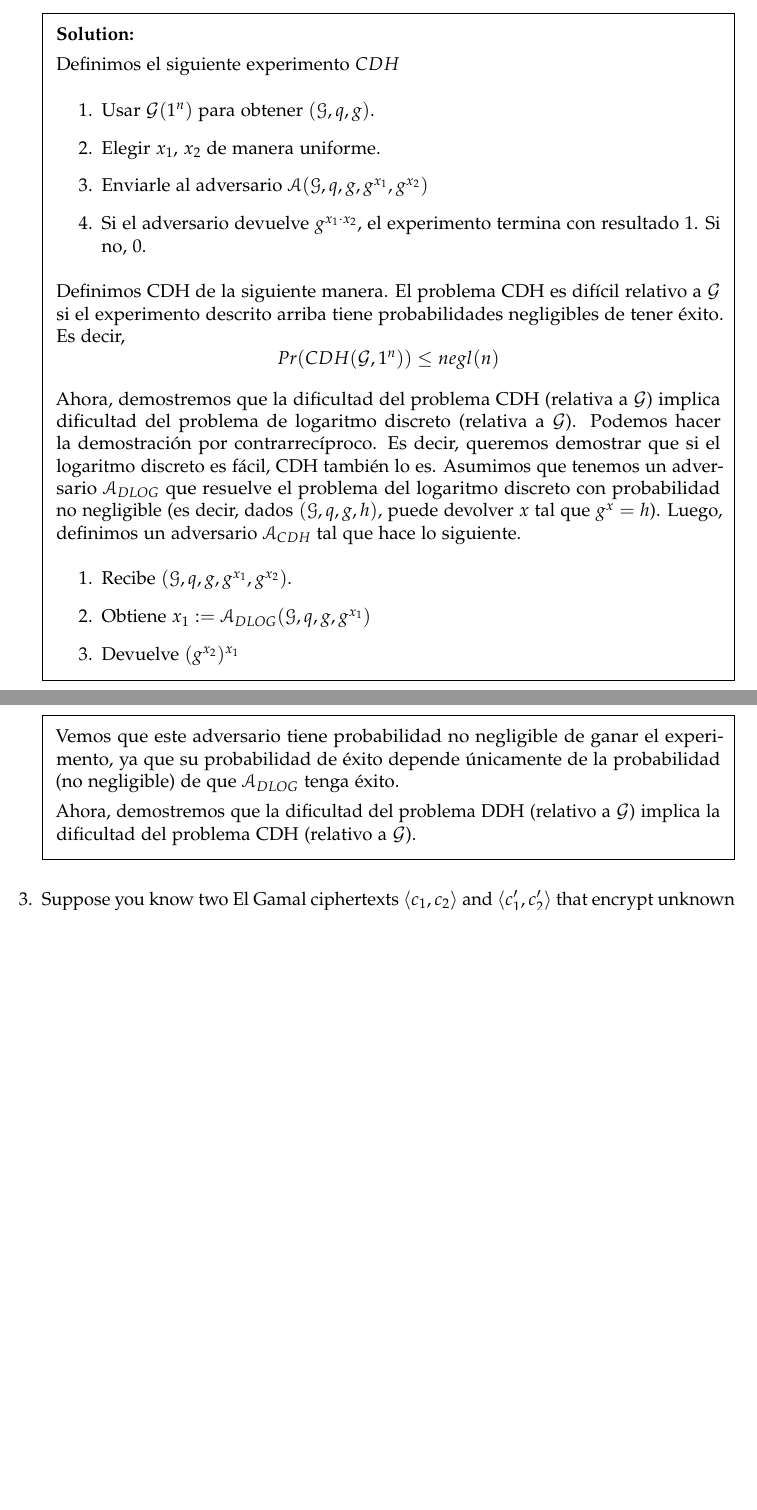
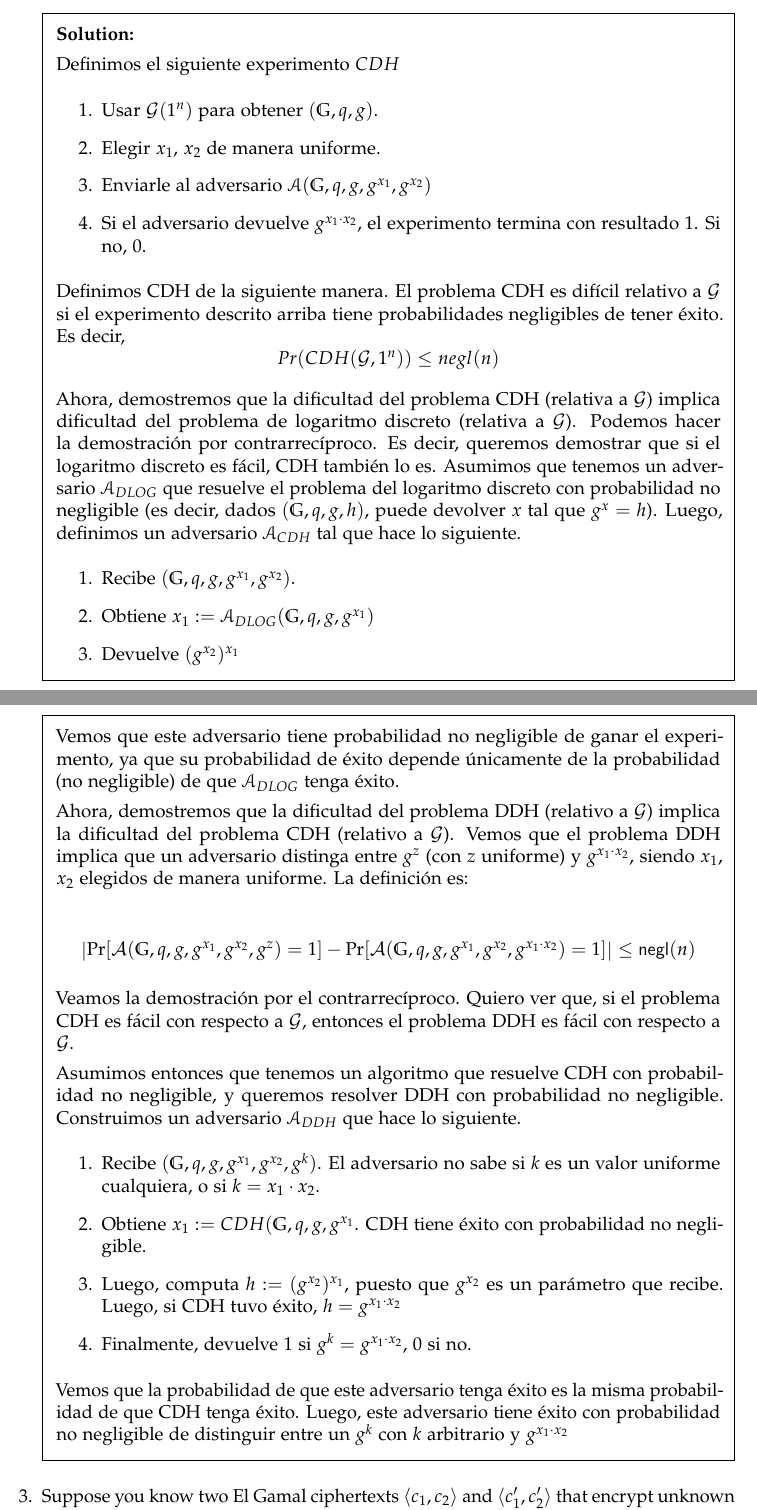
Before and after one commit to pedrofuentes79/Criptografia-Moderna, a LaTeX problem sheet (HW3/Intro_Crypto_HW3.tex): two parts of pages 2 and 3 of 3 before the commit and two parts of pages 2 and 3 of 4 after it, joined at a grey line, cut so that both start at the same text, the shorter picture padded with empty space. Compiled offline with pdfLaTeX.

Commit message:
ej2 terminado

```diff
--- a/HW3/Intro_Crypto_HW3.tex
+++ b/HW3/Intro_Crypto_HW3.tex
@@ -128,9 +128,9 @@ Show that Alice and Bob output the same key. Analyze the security of the scheme
 
   Definimos el siguiente experimento $CDH$
   \begin{enumerate}
-    \item Usar $\mathcal{G}(1^n)$ para obtener $(\mathscr{G}, q, g)$.
+    \item Usar $\mathcal{G}(1^n)$ para obtener $(\mathbb{G}, q, g)$.
     \item Elegir $x_1$, $x_2$ de manera uniforme.
-    \item Enviarle al adversario $\mathscr{A}(\mathscr{G}, q, g, g^{x_1}, g^{x_2})$
+    \item Enviarle al adversario $\mathscr{A}(\mathbb{G}, q, g, g^{x_1}, g^{x_2})$
     \item Si el adversario devuelve $g^{x_1 \cdot x_2}$, el experimento termina con resultado 1. Si no, 0.
   \end{enumerate}
 
@@ -138,18 +138,35 @@ Show that Alice and Bob output the same key. Analyze the security of the scheme
   $$Pr(CDH(\mathcal{G}, 1^n)) \leq negl(n)$$
 
   Ahora, demostremos que la dificultad del problema CDH (relativa a $\mathcal{G}$) implica dificultad del problema de logaritmo discreto (relativa a $\mathcal{G}$). Podemos hacer la demostración por contrarrecíproco. Es decir, queremos demostrar que si el logaritmo discreto es fácil, CDH también lo es.
-Asumimos que tenemos un adversario $\mathscr{A}_{DLOG}$ que resuelve el problema del logaritmo discreto con probabilidad no negligible (es decir, dados $(\mathscr{G}, q, g, h)$, puede devolver $x$ tal que $g^x = h$).
+Asumimos que tenemos un adversario $\mathscr{A}_{DLOG}$ que resuelve el problema del logaritmo discreto con probabilidad no negligible (es decir, dados $(\mathbb{G}, q, g, h)$, puede devolver $x$ tal que $g^x = h$).
   Luego, definimos un adversario $\mathscr{A}_{CDH}$ tal que hace lo siguiente.
   \begin{enumerate}
-    \item Recibe $(\mathscr{G}, q, g, g^{x_1}, g^{x_2})$.
-    \item Obtiene $x_1 := \mathscr{A}_{DLOG}(\mathscr{G}, q, g, g^{x_1})$
+    \item Recibe $(\mathbb{G}, q, g, g^{x_1}, g^{x_2})$.
+    \item Obtiene $x_1 := \mathscr{A}_{DLOG}(\mathbb{G}, q, g, g^{x_1})$
     \item Devuelve $(g^{x_2})^{x_1}$
   \end{enumerate}
 
   Vemos que este adversario tiene probabilidad no negligible de ganar el experimento, ya que su probabilidad de éxito depende únicamente de la probabilidad (no negligible) de que $\mathscr{A}_{DLOG}$ tenga éxito.
 
 
+
   Ahora, demostremos que la dificultad del problema DDH (relativo a $\mathcal{G}$) implica la dificultad del problema CDH (relativo a $\mathcal{G}$).
+  Vemos que el problema DDH implica que un adversario distinga entre $g^z$ (con $z$ uniforme) y $g^{x_1 \cdot x_2}$, siendo $x_1$, $x_2$ elegidos de manera uniforme. La definición es:
+
+  $$\left| \Pr[\mathcal{A}(\mathbb{G}, q, g, g^{x_1}, g^{x_2}, g^z) = 1] - \Pr[\mathcal{A}(\mathbb{G}, q, g, g^{x_1}, g^{x_2}, g^{x_1\cdot x_2}) = 1] \right| \leq \mathsf{negl}(n)$$
+
+   Veamos la demostración por el contrarrecíproco. Quiero ver que, si el problema CDH es fácil con respecto a $\mathcal{G}$, entonces el problema DDH es fácil con respecto a $\mathcal{G}$.
+
+   Asumimos entonces que tenemos un algoritmo que resuelve CDH con probabilidad no negligible, y queremos resolver DDH con probabilidad no negligible.
+   Construimos un adversario $\mathscr{A}_{DDH}$ que hace lo siguiente.
+   \begin{enumerate}
+    \item Recibe $(\mathbb{G}, q, g, g^{x_1}, g^{x_2}, g^k)$. El adversario no sabe si $k$ es un valor uniforme cualquiera, o si $k = x_1 \cdot x_2$.
+    \item Obtiene $x_1 := CDH(\mathbb{G}, q, g, g^{x_1}$. CDH tiene éxito con probabilidad no negligible.
+    \item Luego, computa $h := (g^{x_2})^{x_1}$, puesto que $g^{x_2}$ es un parámetro que recibe. Luego, si CDH tuvo éxito, $h = g^{x_1 \cdot x_2}$
+    \item Finalmente, devuelve $1$ si $g^k = g^{x_1 \cdot x_2}$, $0$ si no.
+   \end{enumerate}
+
+   Vemos que la probabilidad de que este adversario tenga éxito es la misma probabilidad de que CDH tenga éxito. Luego, este adversario tiene éxito con probabilidad no negligible de distinguir entre un $g^k$ con $k$ arbitrario y $g^{x_1 \cdot x_2}$
 
 \end{solution}
 
```
Also changed, not shown: HW3/Fuentes_HW3.pdf.
